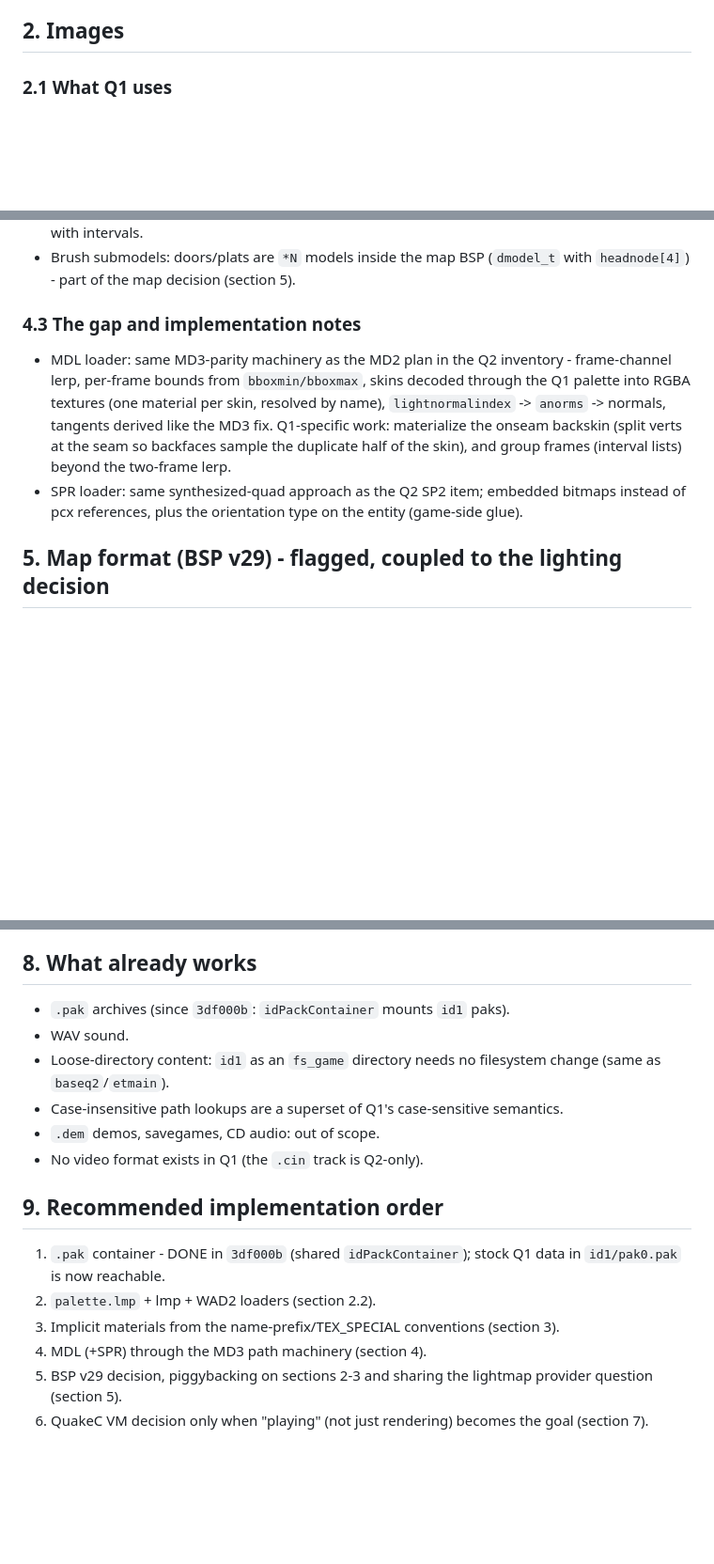
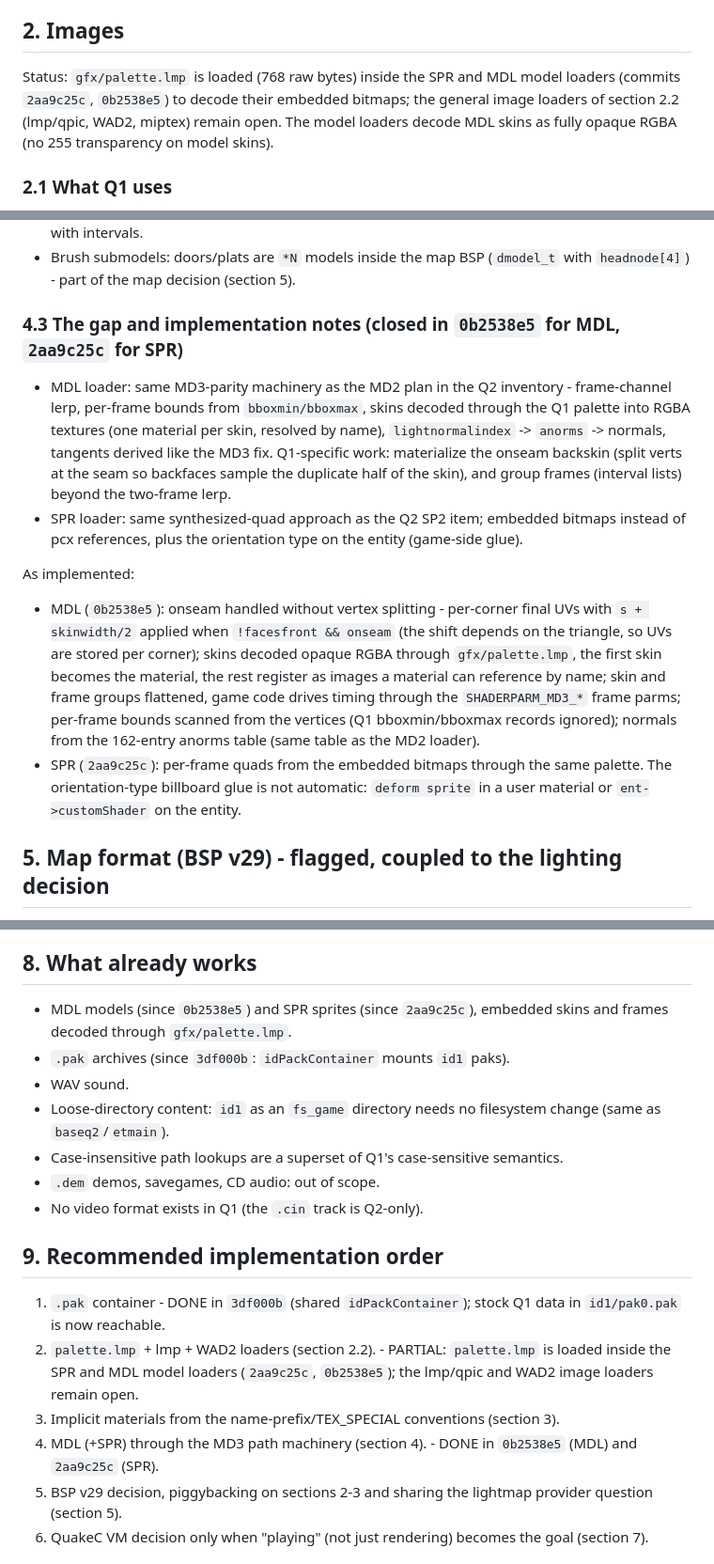
Before and after one commit to GoatOn128/Doom3BFG, a Markdown page: docs/quake1-inventory.md, 3 parts joined by grey strips. Shown at 94% size. GitHub-like rendering; blank space fills up the shorter version.

```diff
--- a/docs/quake1-inventory.md
+++ b/docs/quake1-inventory.md
@@ -26,6 +26,8 @@ Original analysis, kept for reference:
 - Same as the Q2 inventory section 1.3: the container format is missing, everything downstream fits. One `idPackContainer` serves both games - only the max-files validation constant differs (2048 vs 4096; take the larger). The engine's sorted-glob mounting can replace Q1's pak0..pakN loop without behavior change on stock content.
 
 ## 2. Images
+
+Status: `gfx/palette.lmp` is loaded (768 raw bytes) inside the SPR and MDL model loaders (commits `2aa9c25c`, `0b2538e5`) to decode their embedded bitmaps; the general image loaders of section 2.2 (lmp/qpic, WAD2, miptex) remain open. The model loaders decode MDL skins as fully opaque RGBA (no 255 transparency on model skins).
 
 ### 2.1 What Q1 uses
 
@@ -79,10 +83,15 @@ Same dispatch as the Q2 audit (`neo/renderer/ModelManager.cpp`): no MDL, no SPR.
 - SPR (`Mod_LoadSpriteModel`, `gl_model.c`; structs `spritegn.h`): `IDSPRITEHEADER` "IDSP", `SPRITE_VERSION` 1, five orientation types (`SPR_VP_PARALLEL_UPRIGHT`..`SPR_VP_PARALLEL_ORIENTED`), frames of `dspriteframe_t { origin[2], width, height }` plus an embedded 8-bit bitmap (255 transparent), single or groups with intervals.
 - Brush submodels: doors/plats are `*N` models inside the map BSP (`dmodel_t` with `headnode[4]`) - part of the map decision (section 5).
 
-### 4.3 The gap and implementation notes
+### 4.3 The gap and implementation notes (closed in `0b2538e5` for MDL, `2aa9c25c` for SPR)
 
 - MDL loader: same MD3-parity machinery as the MD2 plan in the Q2 inventory - frame-channel lerp, per-frame bounds from `bboxmin/bboxmax`, skins decoded through the Q1 palette into RGBA textures (one material per skin, resolved by name), `lightnormalindex` -> `anorms` -> normals, tangents derived like the MD3 fix. Q1-specific work: materialize the onseam backskin (split verts at the seam so backfaces sample the duplicate half of the skin), and group frames (interval lists) beyond the two-frame lerp.
 - SPR loader: same synthesized-quad approach as the Q2 SP2 item; embedded bitmaps instead of pcx references, plus the orientation type on the entity (game-side glue).
+
+As implemented:
+
+- MDL (`0b2538e5`): onseam handled without vertex splitting - per-corner final UVs with `s + skinwidth/2` applied when `!facesfront && onseam` (the shift depends on the triangle, so UVs are stored per corner); skins decoded opaque RGBA through `gfx/palette.lmp`, the first skin becomes the material, the rest register as images a material can reference by name; skin and frame groups flattened, game code drives timing through the `SHADERPARM_MD3_*` frame parms; per-frame bounds scanned from the vertices (Q1 bboxmin/bboxmax records ignored); normals from the 162-entry anorms table (same table as the MD2 loader).
+- SPR (`2aa9c25c`): per-frame quads from the embedded bitmaps through the same palette. The orientation-type billboard glue is not automatic: `deform sprite` in a user material or `ent->customShader` on the entity.
 
 ## 5. Map format (BSP v29) - flagged, coupled to the lighting decision
 
@@ -106,6 +115,7 @@ Q1's entire game ships as `progs.dat`, QuakeC bytecode executed by the engine's
 
 ## 8. What already works
 
+- MDL models (since `0b2538e5`) and SPR sprites (since `2aa9c25c`), embedded skins and frames decoded through `gfx/palette.lmp`.
 - `.pak` archives (since `3df000b`: `idPackContainer` mounts `id1` paks).
 - WAV sound.
 - Loose-directory content: `id1` as an `fs_game` directory needs no filesystem change (same as `baseq2`/`etmain`).
@@ -116,9 +126,9 @@ Q1's entire game ships as `progs.dat`, QuakeC bytecode executed by the engine's
 ## 9. Recommended implementation order
 
 1. `.pak` container - DONE in `3df000b` (shared `idPackContainer`); stock Q1 data in `id1/pak0.pak` is now reachable.
-2. `palette.lmp` + lmp + WAD2 loaders (section 2.2).
+2. `palette.lmp` + lmp + WAD2 loaders (section 2.2). - PARTIAL: `palette.lmp` is loaded inside the SPR and MDL model loaders (`2aa9c25c`, `0b2538e5`); the lmp/qpic and WAD2 image loaders remain open.
 3. Implicit materials from the name-prefix/TEX_SPECIAL conventions (section 3).
-4. MDL (+SPR) through the MD3 path machinery (section 4).
+4. MDL (+SPR) through the MD3 path machinery (section 4). - DONE in `0b2538e5` (MDL) and `2aa9c25c` (SPR).
 5. BSP v29 decision, piggybacking on sections 2-3 and sharing the lightmap provider question (section 5).
 6. QuakeC VM decision only when "playing" (not just rendering) becomes the goal (section 7).
 
```
Also changed, not shown: other parts of docs/quake1-inventory.md (+2 -0 lines), docs/quake2-inventory.md (+20 -7 lines).
